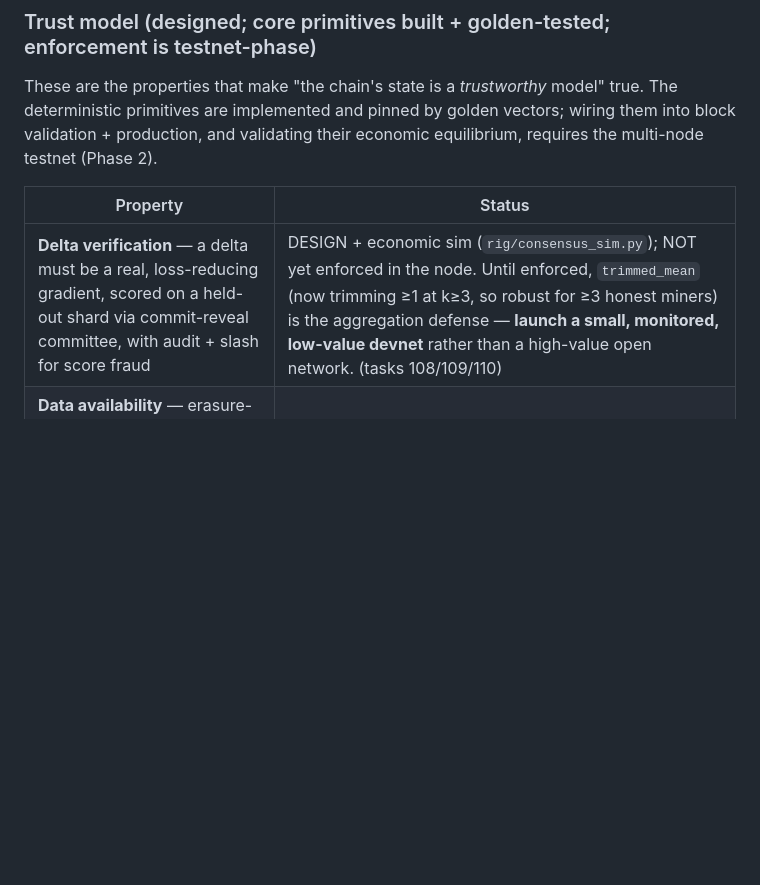
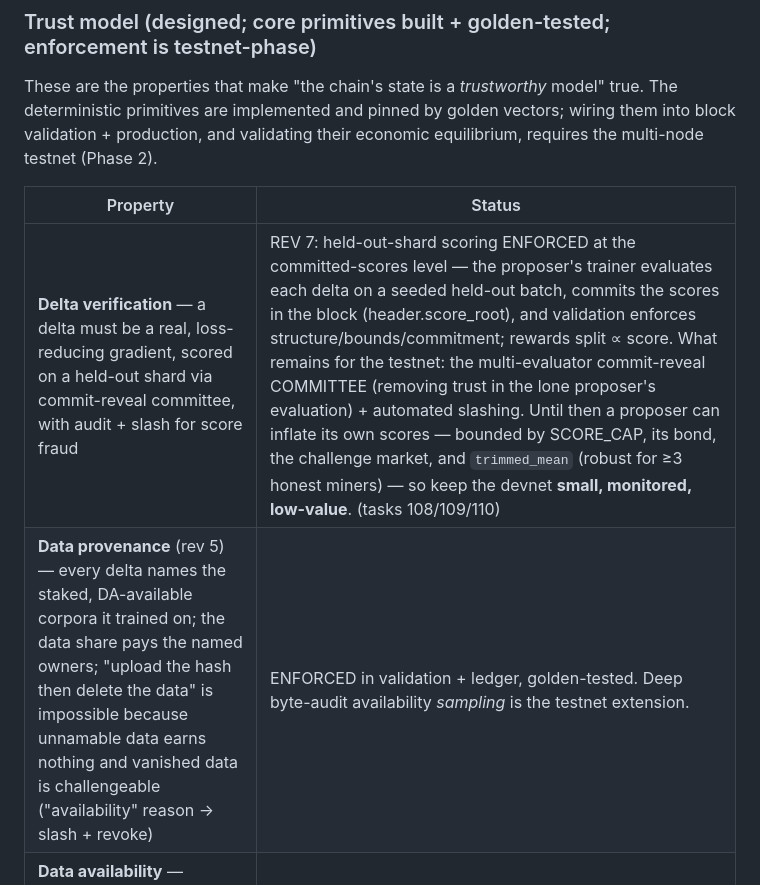
Before and after one commit to connors2015/palimpsest, a Markdown page: docs/internal/threat-model.md, the part around the change. Rendered like a GitHub page; blank space fills up the shorter version.

```diff
--- a/docs/internal/threat-model.md
+++ b/docs/internal/threat-model.md
@@ -66,7 +66,8 @@ equilibrium, requires the multi-node testnet (Phase 2).
 
 | Property | Status |
 |---|---|
-| **Delta verification** — a delta must be a real, loss-reducing gradient, scored on a held-out shard via commit-reveal committee, with audit + slash for score fraud | DESIGN + economic sim (`rig/consensus_sim.py`); NOT yet enforced in the node. Until enforced, `trimmed_mean` (now trimming ≥1 at k≥3, so robust for ≥3 honest miners) is the aggregation defense — **launch a small, monitored, low-value devnet** rather than a high-value open network. (tasks 108/109/110) |
+| **Delta verification** — a delta must be a real, loss-reducing gradient, scored on a held-out shard via commit-reveal committee, with audit + slash for score fraud | REV 7: held-out-shard scoring ENFORCED at the committed-scores level — the proposer's trainer evaluates each delta on a seeded held-out batch, commits the scores in the block (header.score_root), and validation enforces structure/bounds/commitment; rewards split ∝ score. What remains for the testnet: the multi-evaluator commit-reveal COMMITTEE (removing trust in the lone proposer's evaluation) + automated slashing. Until then a proposer can inflate its own scores — bounded by SCORE_CAP, its bond, the challenge market, and `trimmed_mean` (robust for ≥3 honest miners) — so keep the devnet **small, monitored, low-value**. (tasks 108/109/110) |
+| **Data provenance** (rev 5) — every delta names the staked, DA-available corpora it trained on; the data share pays the named owners; "upload the hash then delete the data" is impossible because unnamable data earns nothing and vanished data is challengeable ("availability" reason → slash + revoke) | ENFORCED in validation + ledger, golden-tested. Deep byte-audit availability *sampling* is the testnet extension. |
 | **Data availability** — erasure-coded shards + Merkle availability sampling so a body is provably retrievable and survives some holders vanishing | PRIMITIVE built + golden-tested (`core::da`); node routing (disperse on submit, sample on validate, reconstruct on replay) is the integration (tasks 111/112) |
 | **Proposer sortition** — verifiable, stake-weighted per-height eligibility instead of fixed rotation | PRIMITIVE built + golden-tested (`core::lottery`, deterministic-Ed25519 VRF); the threshold-BLS beacon (`rig/beacon.py`) is the unbiasable upgrade; wiring into validate_block + produce is the integration (tasks 113/92) |
 | **Capacity retarget** — model size as difficulty | CONTROLLER built + golden-tested (`core::capacity`); quota enforcement in validate_block is the integration (task 117) |
```
Also changed, not shown: docs/production-readiness.md (+27 -8 lines).
